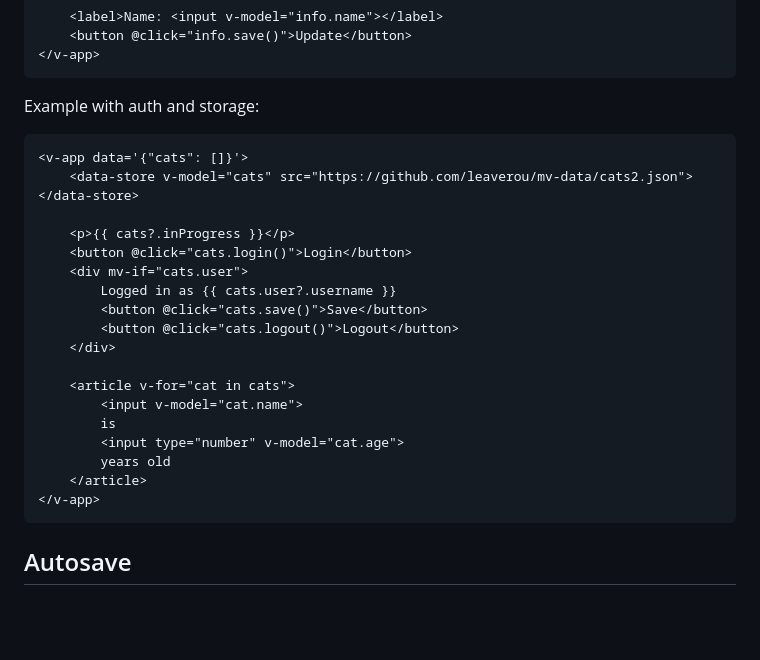
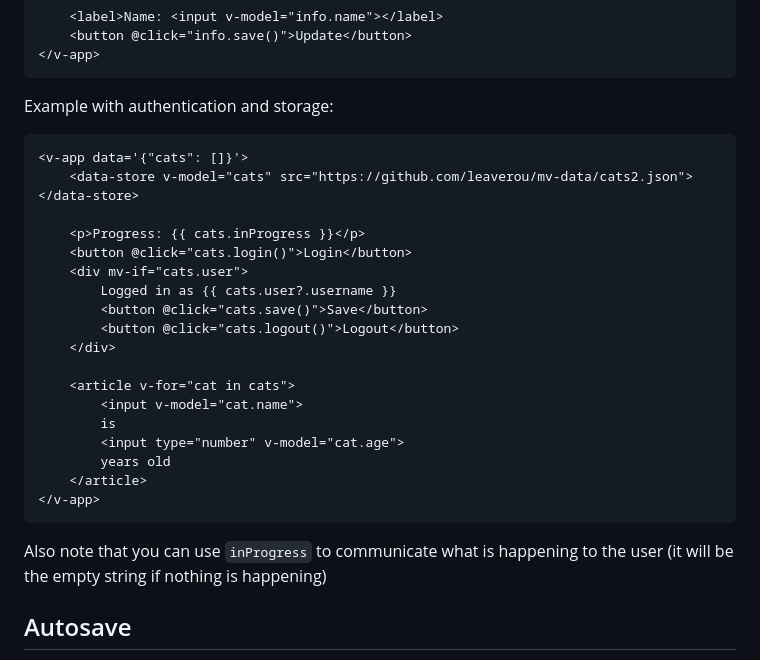
Before and after one commit to mavoweb/mavue, a Markdown page: data-store/README.md, the part around the change. Drawn GitHub-style; blank space fills up the shorter version.

Commit message:
[data-store] Update README.md

````diff
--- a/data-store/README.md
+++ b/data-store/README.md
@@ -47,13 +47,13 @@ Example with local storage:
 </v-app>
 ```
 
-Example with auth and storage:
+Example with authentication and storage:
 
 ```html
 <v-app data='{"cats": []}'>
 	<data-store v-model="cats" src="https://github.com/leaverou/mv-data/cats2.json"></data-store>
 
-	<p>{{ cats?.inProgress }}</p>
+	<p>Progress: {{ cats.inProgress }}</p>
 	<button @click="cats.login()">Login</button>
 	<div mv-if="cats.user">
 		Logged in as {{ cats.user?.username }}
@@ -69,6 +69,9 @@ Example with auth and storage:
 	</article>
 </v-app>
 ```
+
+Also note that you can use `inProgress` to communicate what is happening to the user
+(it will be the empty string if nothing is happening)
 
 ## Autosave
 
````
